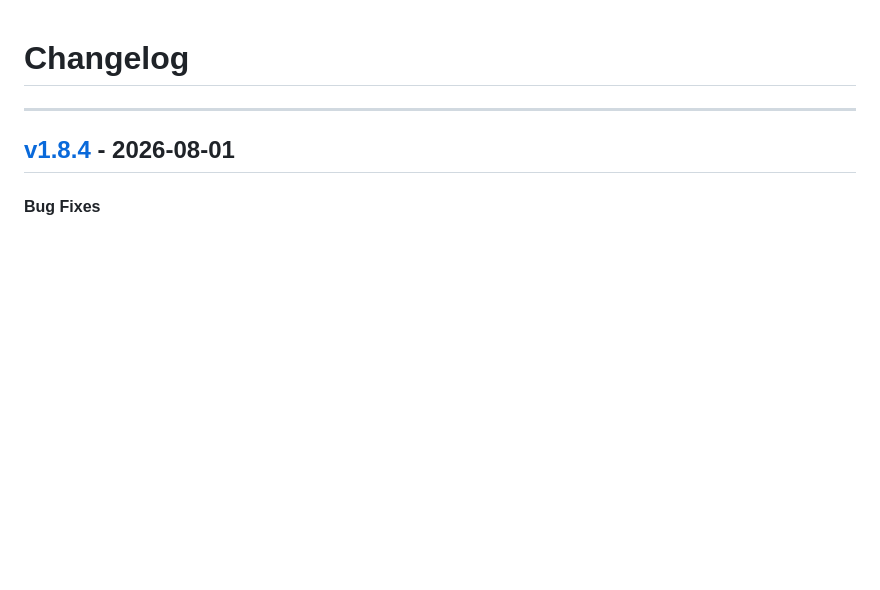
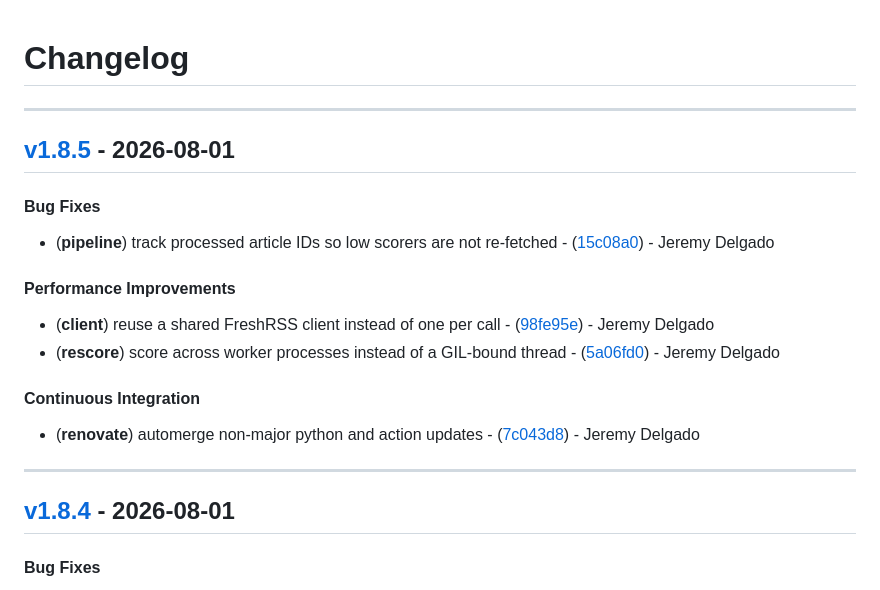
Before and after one commit to PixiBixi/freshrss-summary, a Markdown page: CHANGELOG.md, the part around the change. Rendered like a GitHub page; blank space fills up the shorter version.

Commit message:
chore(version): v1.8.5

```diff
--- a/CHANGELOG.md
+++ b/CHANGELOG.md
@@ -1,6 +1,17 @@
 # Changelog
 
 - - -
+## [v1.8.5](https://github.com/PixiBixi/freshrss-summary/compare/98fe95e69ddeeb1c24af14ef24fcf9e99b01c86c..v1.8.5) - 2026-08-01
+#### Bug Fixes
+- (**pipeline**) track processed article IDs so low scorers are not re-fetched - ([15c08a0](https://github.com/PixiBixi/freshrss-summary/commit/15c08a0c83feffdacae18781aa12f4daef9a0f07)) - Jeremy Delgado
+#### Performance Improvements
+- (**client**) reuse a shared FreshRSS client instead of one per call - ([98fe95e](https://github.com/PixiBixi/freshrss-summary/commit/98fe95e69ddeeb1c24af14ef24fcf9e99b01c86c)) - Jeremy Delgado
+- (**rescore**) score across worker processes instead of a GIL-bound thread - ([5a06fd0](https://github.com/PixiBixi/freshrss-summary/commit/5a06fd08b580d38690f78dced471c20a38c024b1)) - Jeremy Delgado
+#### Continuous Integration
+- (**renovate**) automerge non-major python and action updates - ([7c043d8](https://github.com/PixiBixi/freshrss-summary/commit/7c043d8566727d44a1402ec2a29e40f45ab77f45)) - Jeremy Delgado
+
+- - -
+
 ## [v1.8.4](https://github.com/PixiBixi/freshrss-summary/compare/9fce926965f38710a6d4371d6687f7a27e491efe..v1.8.4) - 2026-08-01
 #### Bug Fixes
 - (**api**) distinguish misconfiguration from unreachable FreshRSS in mark-read - ([4e0cc6a](https://github.com/PixiBixi/freshrss-summary/commit/4e0cc6a7622526f492193d76bc91f78e925f364c)) - Jeremy Delgado
```
